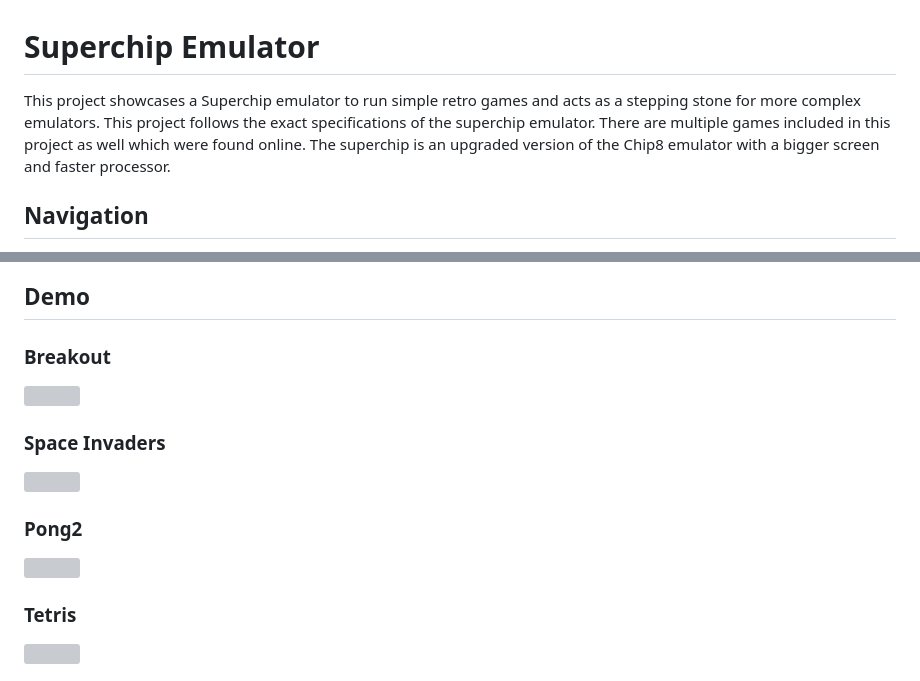
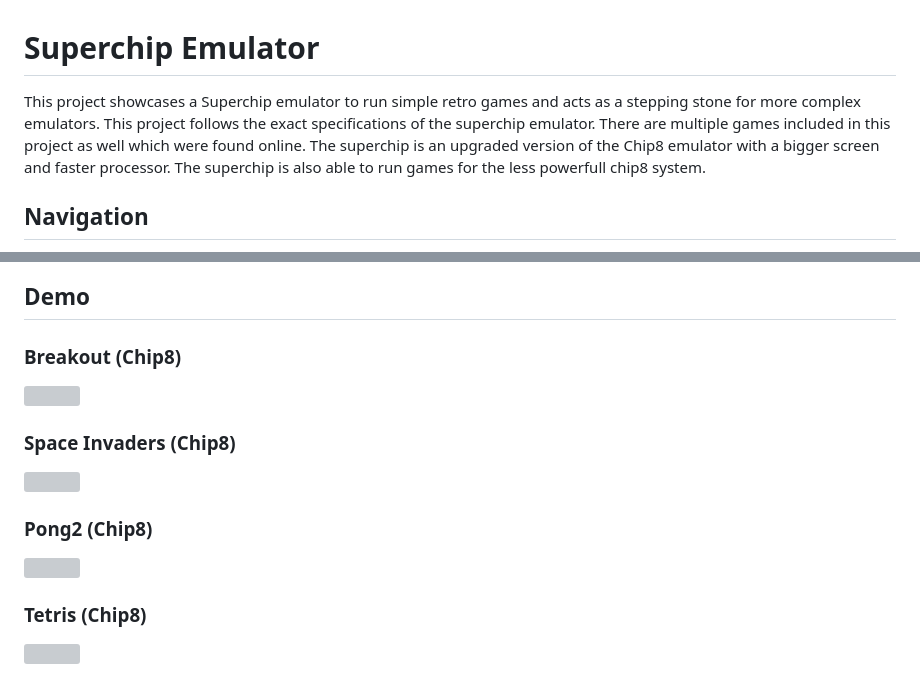
Before and after one commit to thomasspina/Superchip-Emulator, a Markdown page: README.md, 2 parts joined by grey strips. Drawn GitHub-style; grey boxes are pictures that could not be loaded.

```diff
--- a/README.md
+++ b/README.md
@@ -1,6 +1,6 @@
 # Superchip Emulator
 
-This project showcases a Superchip emulator to run simple retro games and acts as a stepping stone for more complex emulators. This project follows the exact specifications of the superchip emulator. There are multiple games included in this project as well which were found online. The superchip is an upgraded version of the Chip8 emulator with a bigger screen and faster processor.
+This project showcases a Superchip emulator to run simple retro games and acts as a stepping stone for more complex emulators. This project follows the exact specifications of the superchip emulator. There are multiple games included in this project as well which were found online. The superchip is an upgraded version of the Chip8 emulator with a bigger screen and faster processor. The superchip is also able to run games for the less powerfull chip8 system.
 
 ## Navigation
 - [Web Build](#web-build)
@@ -29,15 +29,15 @@ This emulator is now runnable in the browser through WebAssembly (WASM). To acce
 *The Superchip emulator running UFO on the web*
 
 ## Demo
-### Breakout
+### Breakout (Chip8)
 <img src="https://github.com/user-attachments/assets/91e574aa-d5bc-457a-b6b9-80bf8166a8ff" width="1500" />
 
-### Space Invaders
+### Space Invaders (Chip8)
 <img src="https://github.com/user-attachments/assets/8b2cbe0e-da3d-4e3d-9c09-6ad972c373a3" width="1500" />
 
-### Pong2
+### Pong2 (Chip8)
 <img src="https://github.com/user-attachments/assets/004568b1-1778-414a-b18f-361d75cf34fd" width="1500" />
 
-### Tetris
+### Tetris (Chip8)
 <img src="https://github.com/user-attachments/assets/ddf05a7e-e1db-4660-9b3d-041035659d72" width="1500" />
 
```
Also changed, not shown: other parts of README.md (+4 -0 lines).
